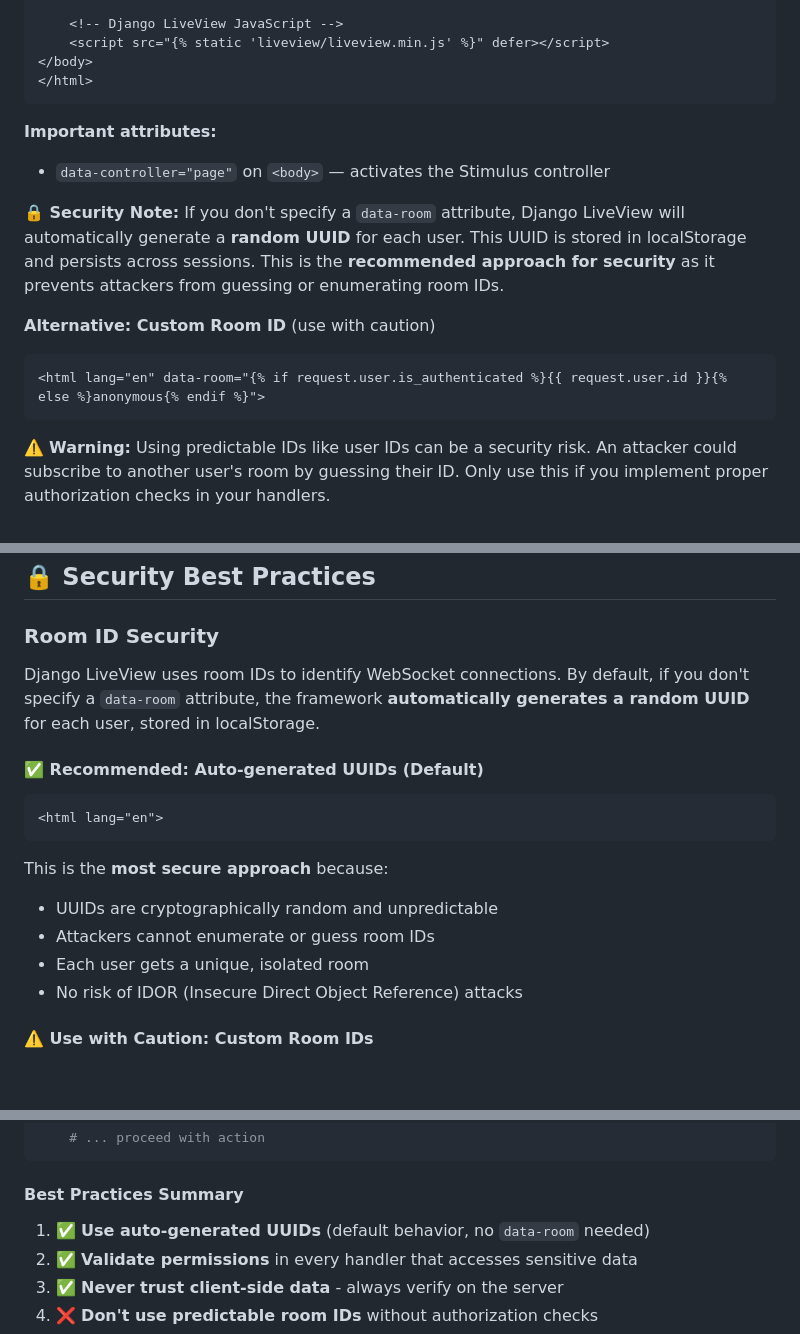
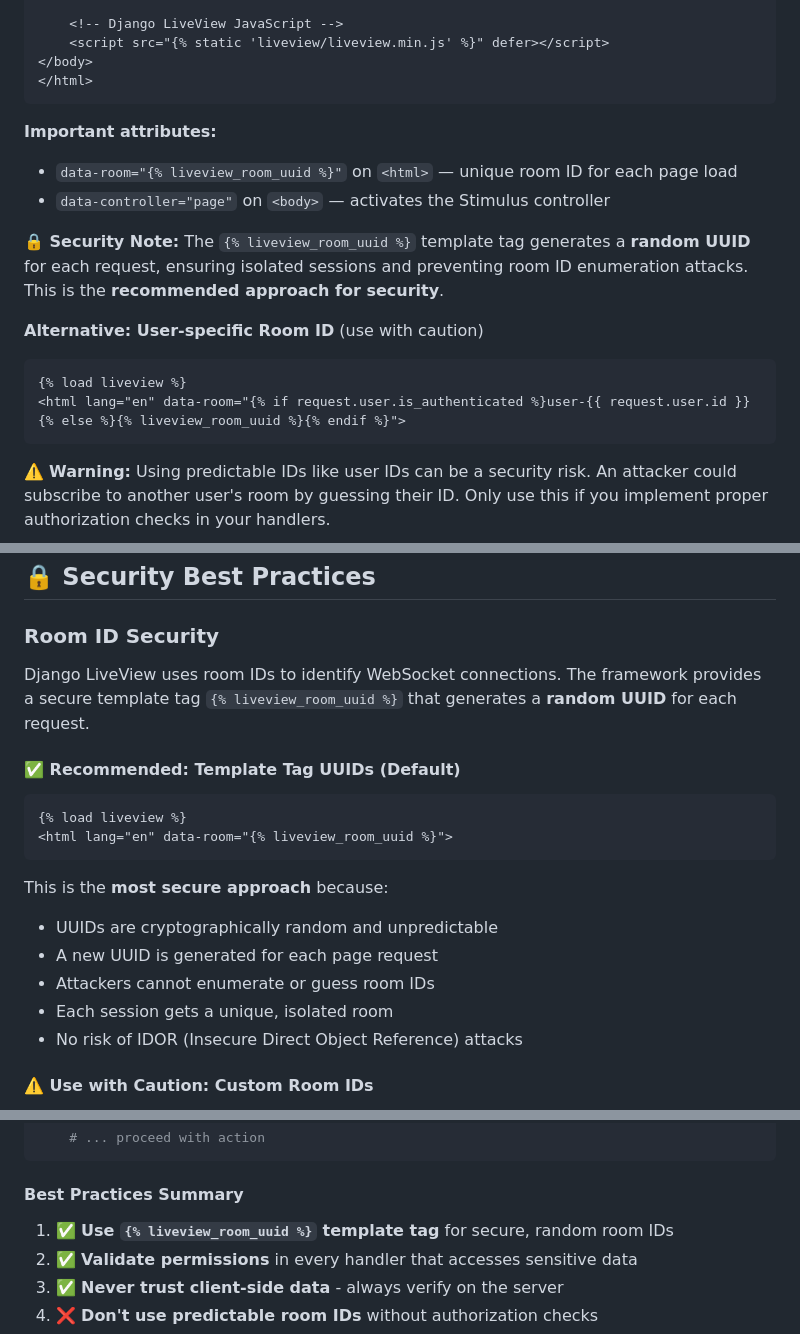
Before and after one commit to Django-LiveView/liveview, a Markdown page: README.md, 3 parts joined by grey strips. GitHub-like rendering; blank space fills up the shorter version.

Commit message:
docs: update README with liveview_room_uuid template tag

````diff
--- a/README.md
+++ b/README.md
@@ -135,13 +136,15 @@ application = ProtocolTypeRouter({
 ```
 
 **Important attributes:**
+- `data-room="{% liveview_room_uuid %}"` on `<html>` — unique room ID for each page load
 - `data-controller="page"` on `<body>` — activates the Stimulus controller
 
-**🔒 Security Note:** If you don't specify a `data-room` attribute, Django LiveView will automatically generate a **random UUID** for each user. This UUID is stored in localStorage and persists across sessions. This is the **recommended approach for security** as it prevents attackers from guessing or enumerating room IDs.
+**🔒 Security Note:** The `{% liveview_room_uuid %}` template tag generates a **random UUID** for each request, ensuring isolated sessions and preventing room ID enumeration attacks. This is the **recommended approach for security**.
 
-**Alternative: Custom Room ID** (use with caution)
+**Alternative: User-specific Room ID** (use with caution)
 ```html
-<html lang="en" data-room="{% if request.user.is_authenticated %}{{ request.user.id }}{% else %}anonymous{% endif %}">
+{% load liveview %}
+<html lang="en" data-room="{% if request.user.is_authenticated %}user-{{ request.user.id }}{% else %}{% liveview_room_uuid %}{% endif %}">
 ```
 ⚠️ **Warning:** Using predictable IDs like user IDs can be a security risk. An attacker could subscribe to another user's room by guessing their ID. Only use this if you implement proper authorization checks in your handlers.
 
@@ -1214,18 +1217,20 @@ def process_data(consumer, content):
 
 ### Room ID Security
 
-Django LiveView uses room IDs to identify WebSocket connections. By default, if you don't specify a `data-room` attribute, the framework **automatically generates a random UUID** for each user, stored in localStorage.
+Django LiveView uses room IDs to identify WebSocket connections. The framework provides a secure template tag `{% liveview_room_uuid %}` that generates a **random UUID** for each request.
 
-#### ✅ Recommended: Auto-generated UUIDs (Default)
+#### ✅ Recommended: Template Tag UUIDs (Default)
 
 ```html
-<html lang="en">
+{% load liveview %}
+<html lang="en" data-room="{% liveview_room_uuid %}">
 ```
 
 This is the **most secure approach** because:
 - UUIDs are cryptographically random and unpredictable
+- A new UUID is generated for each page request
 - Attackers cannot enumerate or guess room IDs
-- Each user gets a unique, isolated room
+- Each session gets a unique, isolated room
 - No risk of IDOR (Insecure Direct Object Reference) attacks
 
 #### ⚠️ Use with Caution: Custom Room IDs
@@ -1262,7 +1267,7 @@ def sensitive_action(consumer, content):
 
 #### Best Practices Summary
 
-1. ✅ **Use auto-generated UUIDs** (default behavior, no `data-room` needed)
+1. ✅ **Use `{% liveview_room_uuid %}` template tag** for secure, random room IDs
 2. ✅ **Validate permissions** in every handler that accesses sensitive data
 3. ✅ **Never trust client-side data** - always verify on the server
 4. ❌ **Don't use predictable room IDs** without authorization checks
````
Also changed, not shown: other parts of README.md (+2 -1 lines).
